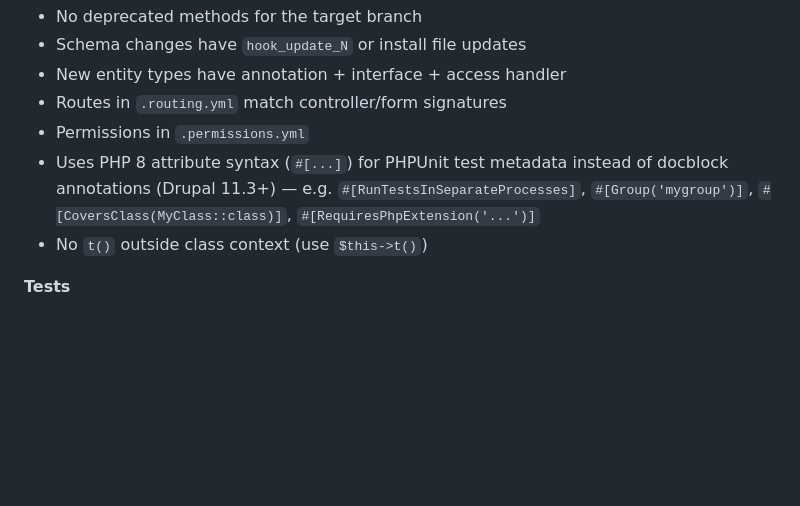
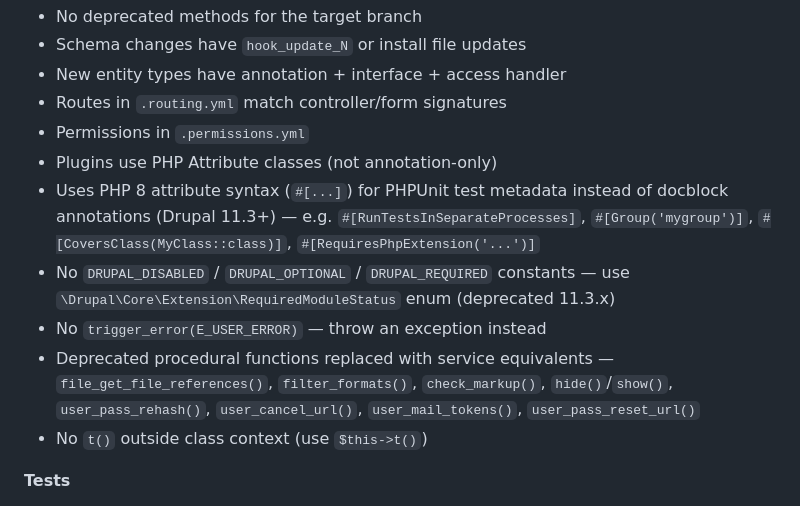
Before and after one commit to abhisekmazumdar/drupal-contrib-claude-skills, a Markdown page: agents/drupal-issue-agent.md, the part around the change. GitHub-like rendering; blank space fills up the shorter version.

```diff
--- a/agents/drupal-issue-agent.md
+++ b/agents/drupal-issue-agent.md
@@ -363,9 +363,13 @@ Work through every item. Mark each `PASS`, `FAIL`, or `SKIP`:
 - New entity types have annotation + interface + access handler
 - Routes in `.routing.yml` match controller/form signatures
 - Permissions in `.permissions.yml`
+- Plugins use PHP Attribute classes (not annotation-only)
 - Uses PHP 8 attribute syntax (`#[...]`) for PHPUnit test metadata instead of
   docblock annotations (Drupal 11.3+) — e.g. `#[RunTestsInSeparateProcesses]`,
   `#[Group('mygroup')]`, `#[CoversClass(MyClass::class)]`, `#[RequiresPhpExtension('...')]`
+- No `DRUPAL_DISABLED` / `DRUPAL_OPTIONAL` / `DRUPAL_REQUIRED` constants — use `\Drupal\Core\Extension\RequiredModuleStatus` enum (deprecated 11.3.x)
+- No `trigger_error(E_USER_ERROR)` — throw an exception instead
+- Deprecated procedural functions replaced with service equivalents — `file_get_file_references()`, `filter_formats()`, `check_markup()`, `hide()`/`show()`, `user_pass_rehash()`, `user_cancel_url()`, `user_mail_tokens()`, `user_pass_reset_url()`
 - No `t()` outside class context (use `$this->t()`)
 
 **Tests**
```
Also changed, not shown: skills/drupal-php-changes/SKILL.md (+6 -25 lines), skills/drupalorg-comment-format/SKILL.md (+2 -0 lines).
